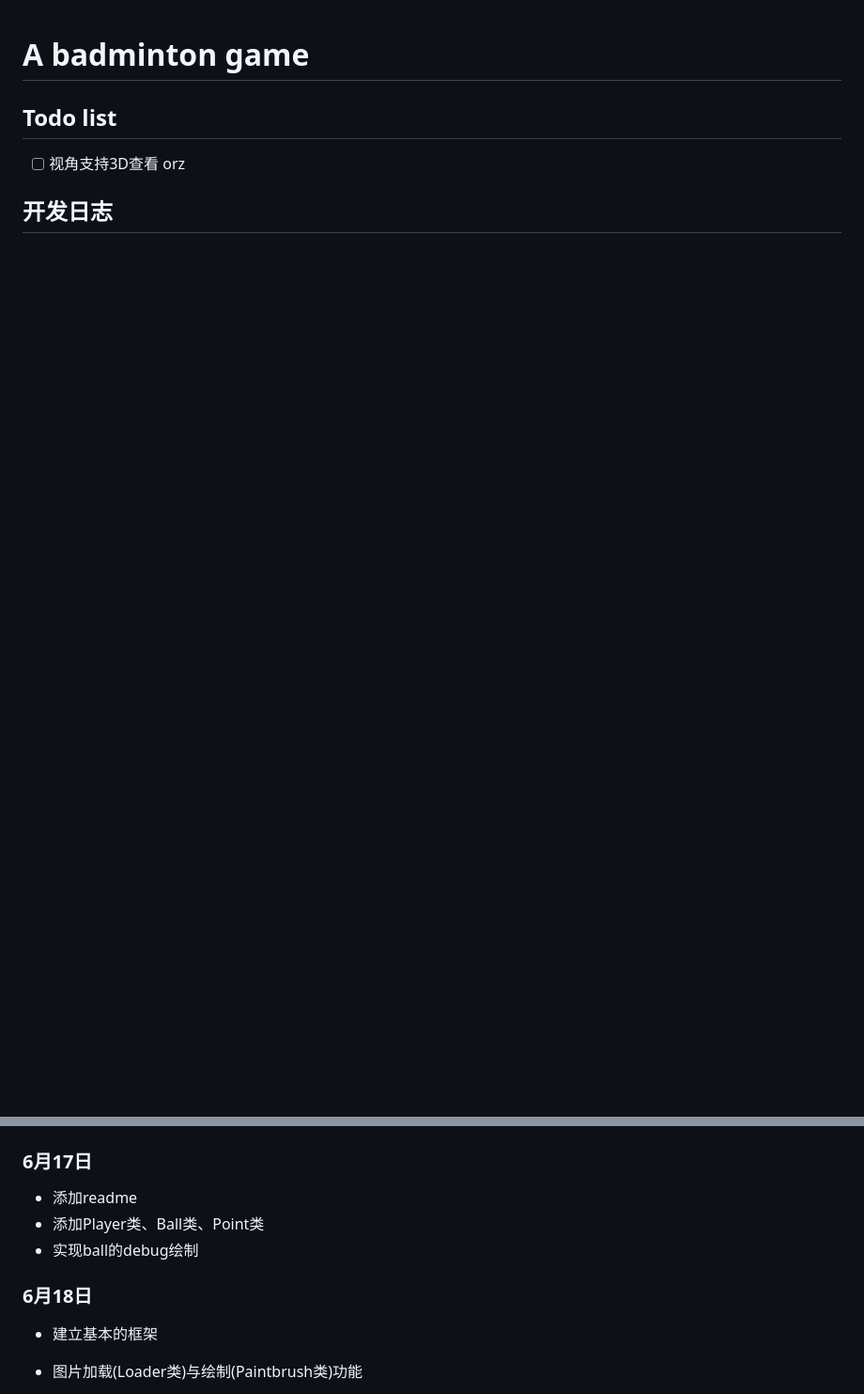
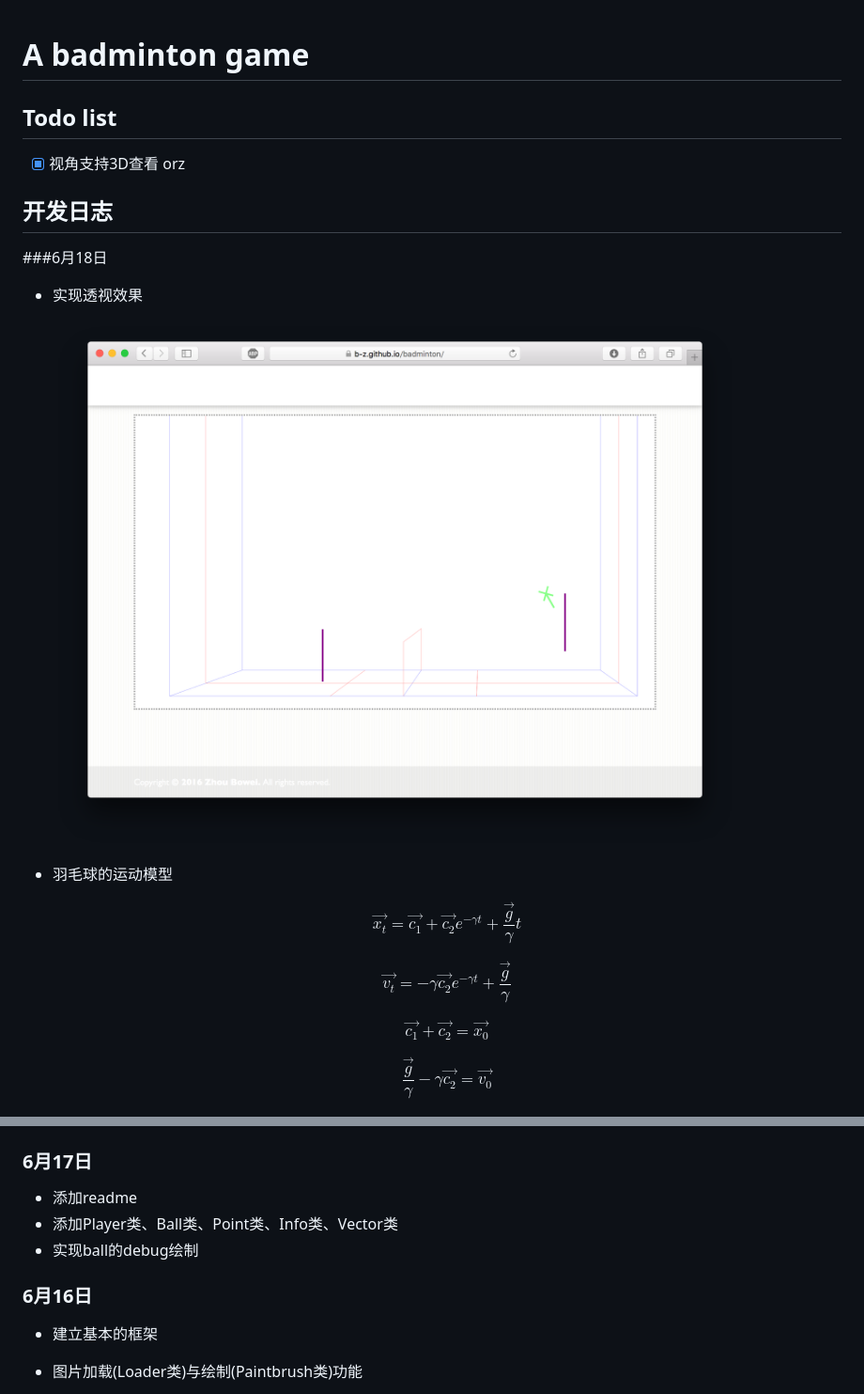
Before and after one commit to b-z/badminton, a Markdown page: README.md, 2 parts joined by grey strips. Shown at 94% size. GitHub-like rendering; pictures changed too: img_doc/061801.png (added); blank space fills up the shorter version.

```diff
--- a/README.md
+++ b/README.md
@@ -2,6 +2,23 @@
 
 ## Todo list
 
-* [ ] 视角支持3D查看 orz
+* [x] 视角支持3D查看 orz
 
 ## 开发日志
+
+###6月18日
+
+* 实现透视效果
+
+  ![](img_doc/061801.png)
+
+* 羽毛球的运动模型
+
+  $$\vec {x_t} = \vec{c_1}+\vec{c_2}e^{-\gamma t}+\frac{\vec{g}}{\gamma}t$$
+
+  $$\vec{v_t} = -\gamma \vec{c_2}e^{-\gamma t}+\frac{\vec{g}}{\gamma}$$
+
+  $$\vec{c_1}+\vec{c_2} = \vec{x_0}$$
+
+  $$\frac{\vec{g}}{\gamma}-\gamma \vec{c_2} = \vec{v_0}$$
+
@@ -9,10 +27,10 @@
 ### 6月17日
 
 * 添加readme
-* 添加Player类、Ball类、Point类
+* 添加Player类、Ball类、Point类、Info类、Vector类
 * 实现ball的debug绘制
 
-### 6月18日
+### 6月16日
 
 * 建立基本的框架
 
```
Also changed, not shown: other parts of README.md (+1 -0 lines), 6 other files.
